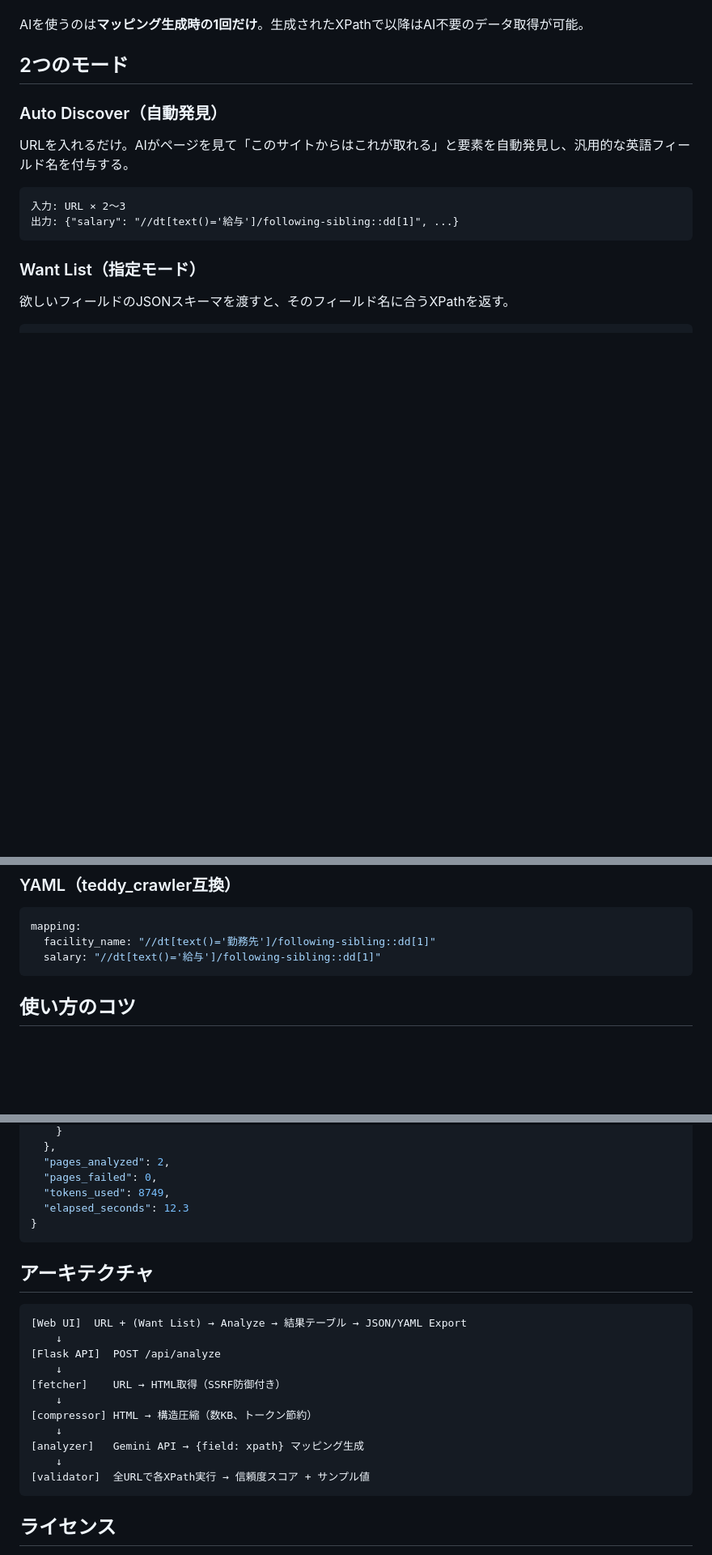
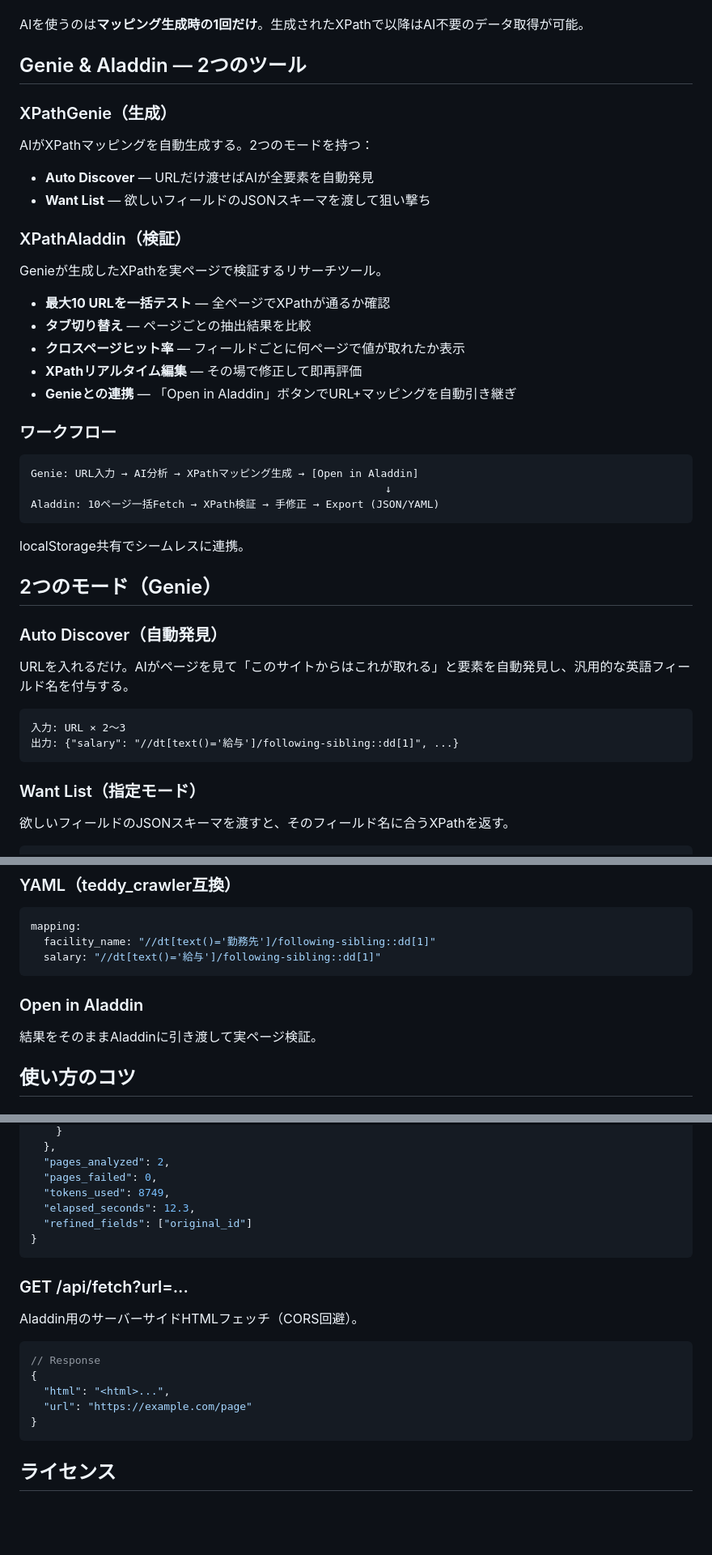
Before and after one commit to goodsun/XPathGenie, a Markdown page: README.md, 3 parts joined by grey strips. Shown at 81% size. Drawn GitHub-style; blank space fills up the shorter version.

````diff
--- a/README.md
+++ b/README.md
@@ -14,7 +14,36 @@ URLを入力するだけで、ページから取得可能なデータ要素とXP
 
 AIを使うのは**マッピング生成時の1回だけ**。生成されたXPathで以降はAI不要のデータ取得が可能。
 
-## 2つのモード
+## Genie & Aladdin — 2つのツール
+
+### XPathGenie（生成）
+
+AIがXPathマッピングを自動生成する。2つのモードを持つ：
+
+- **Auto Discover** — URLだけ渡せばAIが全要素を自動発見
+- **Want List** — 欲しいフィールドのJSONスキーマを渡して狙い撃ち
+
+### XPathAladdin（検証）
+
+Genieが生成したXPathを実ページで検証するリサーチツール。
+
+- **最大10 URLを一括テスト** — 全ページでXPathが通るか確認
+- **タブ切り替え** — ページごとの抽出結果を比較
+- **クロスページヒット率** — フィールドごとに何ページで値が取れたか表示
+- **XPathリアルタイム編集** — その場で修正して即再評価
+- **Genieとの連携** — 「Open in Aladdin」ボタンでURL+マッピングを自動引き継ぎ
+
+### ワークフロー
+
+```
+Genie: URL入力 → AI分析 → XPathマッピング生成 → [Open in Aladdin]
+                                                        ↓
+Aladdin: 10ページ一括Fetch → XPath検証 → 手修正 → Export (JSON/YAML)
+```
+
+localStorage共有でシームレスに連携。
+
+## 2つのモード（Genie）
 
 ### Auto Discover（自動発見）
 
@@ -75,6 +152,9 @@ mapping:
   facility_name: "//dt[text()='勤務先']/following-sibling::dd[1]"
   salary: "//dt[text()='給与']/following-sibling::dd[1]"
 ```
+
+### Open in Aladdin
+結果をそのままAladdinに引き渡して実ページ検証。
 
 ## 使い方のコツ
 
@@ -201,24 +301,21 @@ ProxyPassReverse /xpathgenie/api/ http://127.0.0.1:8789/api/
   "pages_analyzed": 2,
   "pages_failed": 0,
   "tokens_used": 8749,
-  "elapsed_seconds": 12.3
+  "elapsed_seconds": 12.3,
+  "refined_fields": ["original_id"]
 }
 ```
 
-## アーキテクチャ
+### GET /api/fetch?url=...
 
-```
-[Web UI]  URL + (Want List) → Analyze → 結果テーブル → JSON/YAML Export
-    ↓
-[Flask API]  POST /api/analyze
-    ↓
-[fetcher]    URL → HTML取得（SSRF防御付き）
-    ↓
-[compressor] HTML → 構造圧縮（数KB、トークン節約）
-    ↓
-[analyzer]   Gemini API → {field: xpath} マッピング生成
-    ↓
-[validator]  全URLで各XPath実行 → 信頼度スコア + サンプル値
+Aladdin用のサーバーサイドHTMLフェッチ（CORS回避）。
+
+```json
+// Response
+{
+  "html": "<html>...",
+  "url": "https://example.com/page"
+}
 ```
 
 ## ライセンス
````
Also changed, not shown: other parts of README.md (+69 -1 lines).
